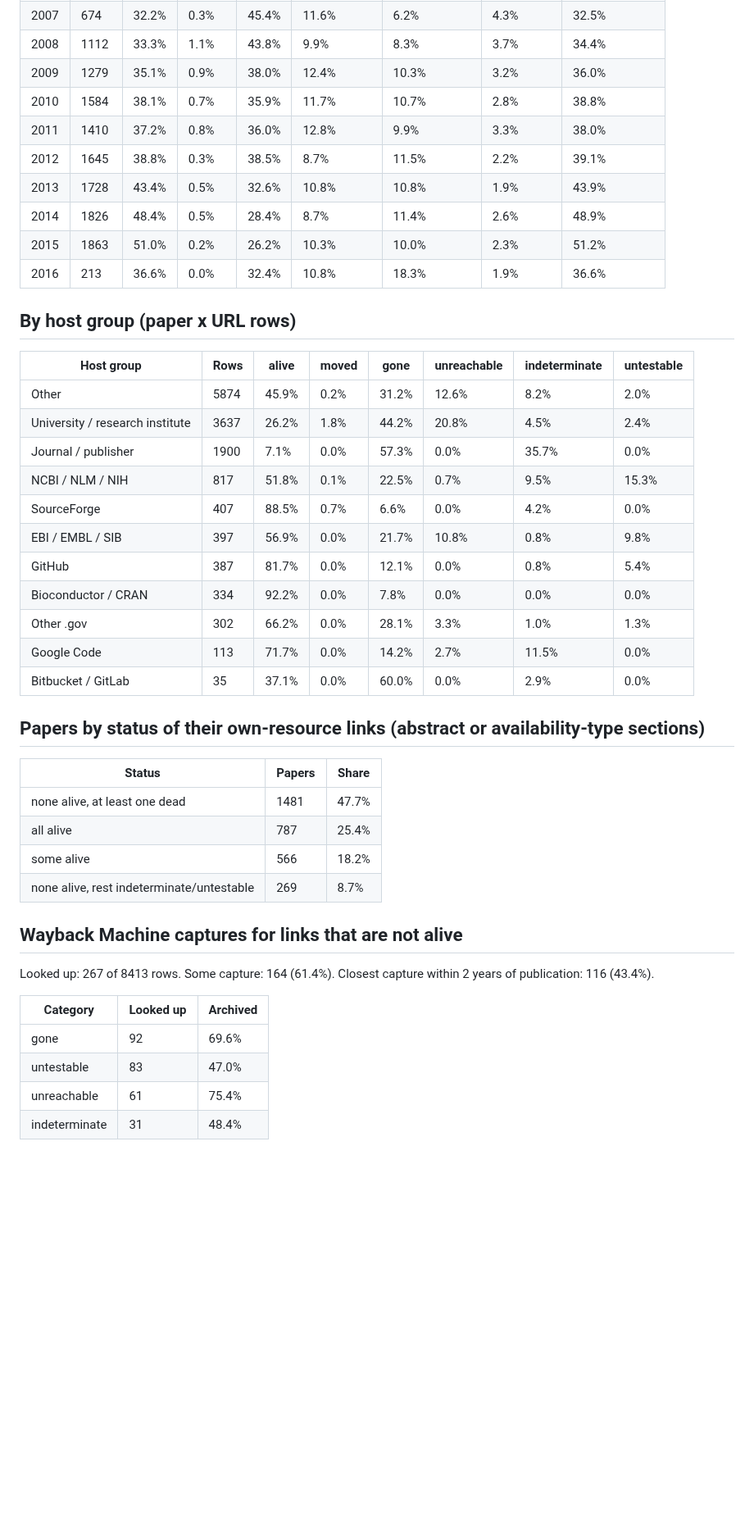
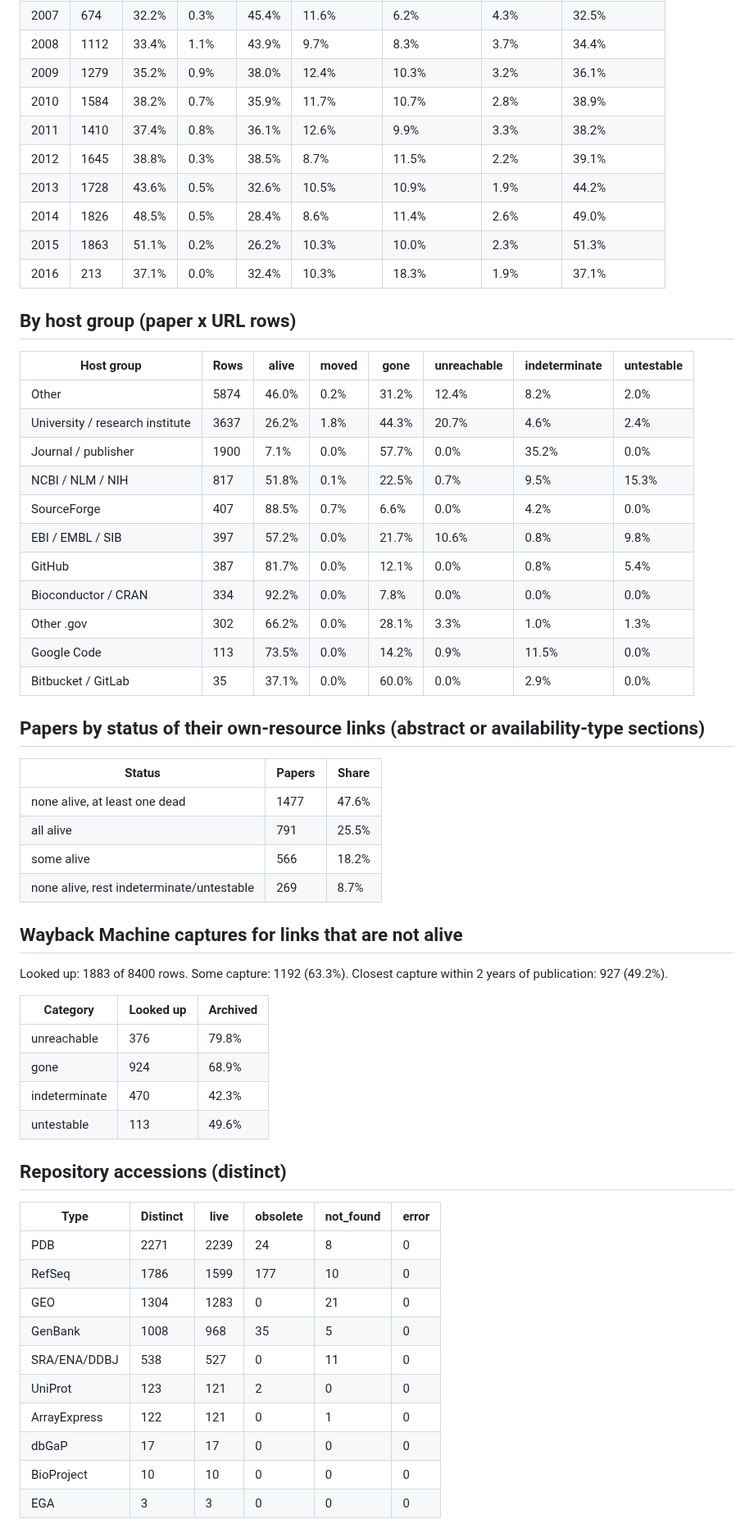
Before and after one commit to jeonglab-bcm/fossil, a Markdown page: availability-audit/summary.md, the part around one of its changes. Shown at 82% size. Rendered like a GitHub page; blank space fills up the shorter version.

```diff
--- a/availability-audit/summary.md
+++ b/availability-audit/summary.md
@@ -64,46 +64,62 @@ Reasons (paper x URL rows):
 | 2007 | 674 | 32.2% | 0.3% | 45.4% | 11.6% | 6.2% | 4.3% | 32.5% |
-| 2008 | 1112 | 33.3% | 1.1% | 43.8% | 9.9% | 8.3% | 3.7% | 34.4% |
-| 2009 | 1279 | 35.1% | 0.9% | 38.0% | 12.4% | 10.3% | 3.2% | 36.0% |
-| 2010 | 1584 | 38.1% | 0.7% | 35.9% | 11.7% | 10.7% | 2.8% | 38.8% |
-| 2011 | 1410 | 37.2% | 0.8% | 36.0% | 12.8% | 9.9% | 3.3% | 38.0% |
+| 2008 | 1112 | 33.4% | 1.1% | 43.9% | 9.7% | 8.3% | 3.7% | 34.4% |
+| 2009 | 1279 | 35.2% | 0.9% | 38.0% | 12.4% | 10.3% | 3.2% | 36.1% |
+| 2010 | 1584 | 38.2% | 0.7% | 35.9% | 11.7% | 10.7% | 2.8% | 38.9% |
+| 2011 | 1410 | 37.4% | 0.8% | 36.1% | 12.6% | 9.9% | 3.3% | 38.2% |
 | 2012 | 1645 | 38.8% | 0.3% | 38.5% | 8.7% | 11.5% | 2.2% | 39.1% |
-| 2013 | 1728 | 43.4% | 0.5% | 32.6% | 10.8% | 10.8% | 1.9% | 43.9% |
-| 2014 | 1826 | 48.4% | 0.5% | 28.4% | 8.7% | 11.4% | 2.6% | 48.9% |
-| 2015 | 1863 | 51.0% | 0.2% | 26.2% | 10.3% | 10.0% | 2.3% | 51.2% |
-| 2016 | 213 | 36.6% | 0.0% | 32.4% | 10.8% | 18.3% | 1.9% | 36.6% |
+| 2013 | 1728 | 43.6% | 0.5% | 32.6% | 10.5% | 10.9% | 1.9% | 44.2% |
+| 2014 | 1826 | 48.5% | 0.5% | 28.4% | 8.6% | 11.4% | 2.6% | 49.0% |
+| 2015 | 1863 | 51.1% | 0.2% | 26.2% | 10.3% | 10.0% | 2.3% | 51.3% |
+| 2016 | 213 | 37.1% | 0.0% | 32.4% | 10.3% | 18.3% | 1.9% | 37.1% |
 
 ## By host group (paper x URL rows)
 
 | Host group | Rows | alive | moved | gone | unreachable | indeterminate | untestable |
 | --- | --- | --- | --- | --- | --- | --- | --- |
-| Other | 5874 | 45.9% | 0.2% | 31.2% | 12.6% | 8.2% | 2.0% |
-| University / research institute | 3637 | 26.2% | 1.8% | 44.2% | 20.8% | 4.5% | 2.4% |
-| Journal / publisher | 1900 | 7.1% | 0.0% | 57.3% | 0.0% | 35.7% | 0.0% |
+| Other | 5874 | 46.0% | 0.2% | 31.2% | 12.4% | 8.2% | 2.0% |
+| University / research institute | 3637 | 26.2% | 1.8% | 44.3% | 20.7% | 4.6% | 2.4% |
+| Journal / publisher | 1900 | 7.1% | 0.0% | 57.7% | 0.0% | 35.2% | 0.0% |
 | NCBI / NLM / NIH | 817 | 51.8% | 0.1% | 22.5% | 0.7% | 9.5% | 15.3% |
 | SourceForge | 407 | 88.5% | 0.7% | 6.6% | 0.0% | 4.2% | 0.0% |
-| EBI / EMBL / SIB | 397 | 56.9% | 0.0% | 21.7% | 10.8% | 0.8% | 9.8% |
+| EBI / EMBL / SIB | 397 | 57.2% | 0.0% | 21.7% | 10.6% | 0.8% | 9.8% |
 | GitHub | 387 | 81.7% | 0.0% | 12.1% | 0.0% | 0.8% | 5.4% |
 | Bioconductor / CRAN | 334 | 92.2% | 0.0% | 7.8% | 0.0% | 0.0% | 0.0% |
 | Other .gov | 302 | 66.2% | 0.0% | 28.1% | 3.3% | 1.0% | 1.3% |
-| Google Code | 113 | 71.7% | 0.0% | 14.2% | 2.7% | 11.5% | 0.0% |
+| Google Code | 113 | 73.5% | 0.0% | 14.2% | 0.9% | 11.5% | 0.0% |
 | Bitbucket / GitLab | 35 | 37.1% | 0.0% | 60.0% | 0.0% | 2.9% | 0.0% |
 
 ## Papers by status of their own-resource links (abstract or availability-type sections)
 
 | Status | Papers | Share |
 | --- | --- | --- |
-| none alive, at least one dead | 1481 | 47.7% |
-| all alive | 787 | 25.4% |
+| none alive, at least one dead | 1477 | 47.6% |
+| all alive | 791 | 25.5% |
 | some alive | 566 | 18.2% |
 | none alive, rest indeterminate/untestable | 269 | 8.7% |
 
 ## Wayback Machine captures for links that are not alive
 
-Looked up: 267 of 8413 rows. Some capture: 164 (61.4%). Closest capture within 2 years of publication: 116 (43.4%).
+Looked up: 1883 of 8400 rows. Some capture: 1192 (63.3%). Closest capture within 2 years of publication: 927 (49.2%).
 
 | Category | Looked up | Archived |
 | --- | --- | --- |
-| gone | 92 | 69.6% |
-| untestable | 83 | 47.0% |
-| unreachable | 61 | 75.4% |
-| indeterminate | 31 | 48.4% |
+| unreachable | 376 | 79.8% |
+| gone | 924 | 68.9% |
+| indeterminate | 470 | 42.3% |
+| untestable | 113 | 49.6% |
+
+## Repository accessions (distinct)
+
+| Type | Distinct | live | obsolete | not_found | error |
+| --- | --- | --- | --- | --- | --- |
+| PDB | 2271 | 2239 | 24 | 8 | 0 |
+| RefSeq | 1786 | 1599 | 177 | 10 | 0 |
+| GEO | 1304 | 1283 | 0 | 21 | 0 |
+| GenBank | 1008 | 968 | 35 | 5 | 0 |
+| SRA/ENA/DDBJ | 538 | 527 | 0 | 11 | 0 |
+| UniProt | 123 | 121 | 2 | 0 | 0 |
+| ArrayExpress | 122 | 121 | 0 | 1 | 0 |
+| dbGaP | 17 | 17 | 0 | 0 | 0 |
+| BioProject | 10 | 10 | 0 | 0 | 0 |
+| EGA | 3 | 3 | 0 | 0 | 0 |
+
```
Also changed, not shown: other parts of availability-audit/summary.md (+26 -25 lines), README.md (+4 -0 lines), figures/README.md (+16 -1 lines), figures/availability_artifacts.png (added), figures/availability_links.png (added), 12 other files.
